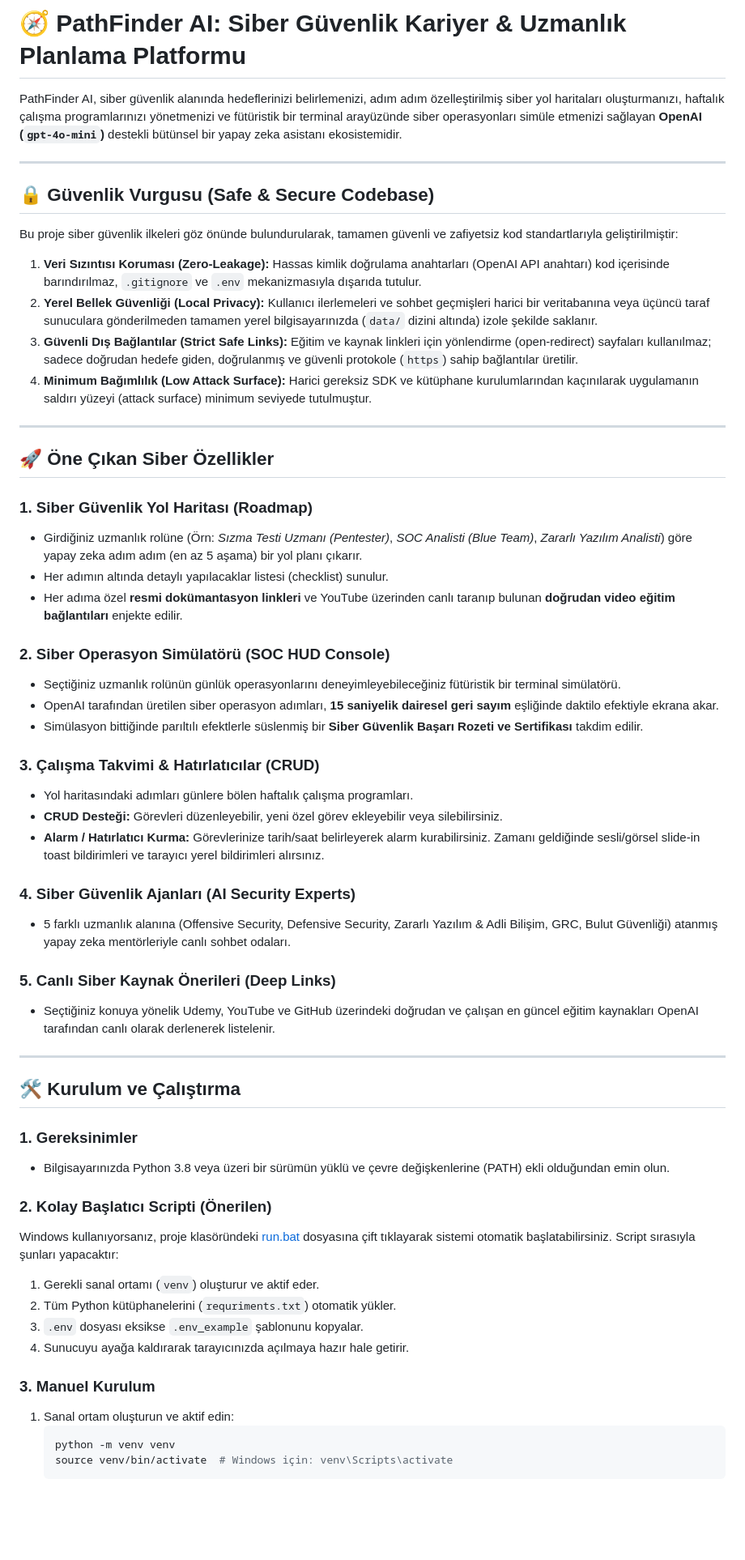
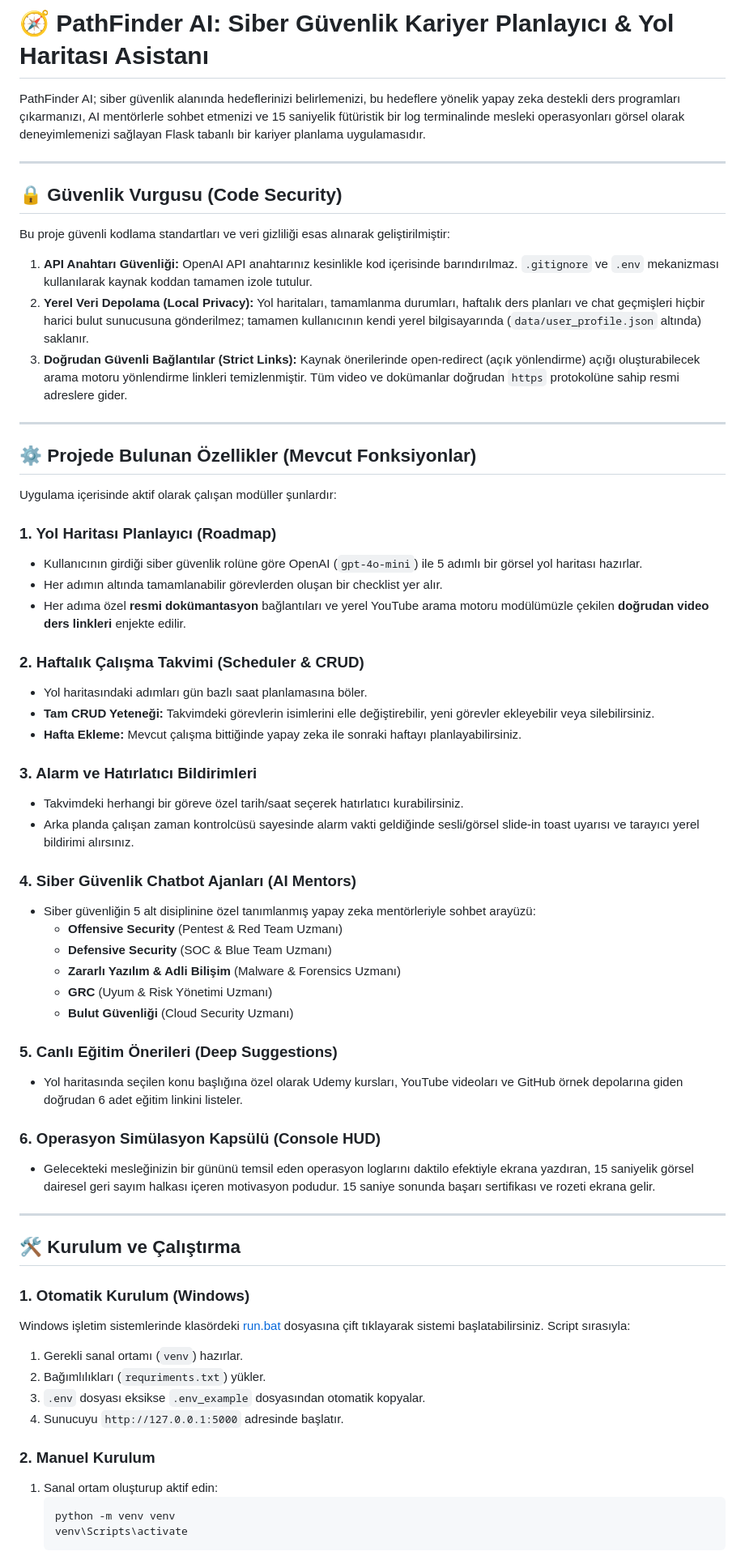
Before and after one commit to Ahmet003-cod/AI_Agent_Planlama_kariyer_planlama, a Markdown page: README.md, the part around one of its changes. Shown at 81% size. Rendered like a GitHub page; blank space fills up the shorter version.

Commit message:
docs: update README.md to accurately list only implemented codebase features

````diff
--- a/README.md
+++ b/README.md
@@ -1,59 +1,64 @@
-# 🧭 PathFinder AI: Siber Güvenlik Kariyer & Uzmanlık Planlama Platformu
+# 🧭 PathFinder AI: Siber Güvenlik Kariyer Planlayıcı & Yol Haritası Asistanı
 
-PathFinder AI, siber güvenlik alanında hedeflerinizi belirlemenizi, adım adım özelleştirilmiş siber yol haritaları oluşturmanızı, haftalık çalışma programlarınızı yönetmenizi ve fütüristik bir terminal arayüzünde siber operasyonları simüle etmenizi sağlayan **OpenAI (`gpt-4o-mini`)** destekli bütünsel bir yapay zeka asistanı ekosistemidir.
+PathFinder AI; siber güvenlik alanında hedeflerinizi belirlemenizi, bu hedeflere yönelik yapay zeka destekli ders programları çıkarmanızı, AI mentörlerle sohbet etmenizi ve 15 saniyelik fütüristik bir log terminalinde mesleki operasyonları görsel olarak deneyimlemenizi sağlayan Flask tabanlı bir kariyer planlama uygulamasıdır.
 
 ---
 
-## 🔒 Güvenlik Vurgusu (Safe & Secure Codebase)
+## 🔒 Güvenlik Vurgusu (Code Security)
 
-Bu proje siber güvenlik ilkeleri göz önünde bulundurularak, tamamen güvenli ve zafiyetsiz kod standartlarıyla geliştirilmiştir:
-1. **Veri Sızıntısı Koruması (Zero-Leakage):** Hassas kimlik doğrulama anahtarları (OpenAI API anahtarı) kod içerisinde barındırılmaz, `.gitignore` ve `.env` mekanizmasıyla dışarıda tutulur.
-2. **Yerel Bellek Güvenliği (Local Privacy):** Kullanıcı ilerlemeleri ve sohbet geçmişleri harici bir veritabanına veya üçüncü taraf sunuculara gönderilmeden tamamen yerel bilgisayarınızda (`data/` dizini altında) izole şekilde saklanır.
-3. **Güvenli Dış Bağlantılar (Strict Safe Links):** Eğitim ve kaynak linkleri için yönlendirme (open-redirect) sayfaları kullanılmaz; sadece doğrudan hedefe giden, doğrulanmış ve güvenli protokole (`https`) sahip bağlantılar üretilir.
-4. **Minimum Bağımlılık (Low Attack Surface):** Harici gereksiz SDK ve kütüphane kurulumlarından kaçınılarak uygulamanın saldırı yüzeyi (attack surface) minimum seviyede tutulmuştur.
+Bu proje güvenli kodlama standartları ve veri gizliliği esas alınarak geliştirilmiştir:
+1. **API Anahtarı Güvenliği:** OpenAI API anahtarınız kesinlikle kod içerisinde barındırılmaz. `.gitignore` ve `.env` mekanizması kullanılarak kaynak koddan tamamen izole tutulur.
+2. **Yerel Veri Depolama (Local Privacy):** Yol haritaları, tamamlanma durumları, haftalık ders planları ve chat geçmişleri hiçbir harici bulut sunucusuna gönderilmez; tamamen kullanıcının kendi yerel bilgisayarında (`data/user_profile.json` altında) saklanır.
+3. **Doğrudan Güvenli Bağlantılar (Strict Links):** Kaynak önerilerinde open-redirect (açık yönlendirme) açığı oluşturabilecek arama motoru yönlendirme linkleri temizlenmiştir. Tüm video ve dokümanlar doğrudan `https` protokolüne sahip resmi adreslere gider.
 
 ---
 
-## 🚀 Öne Çıkan Siber Özellikler
+## ⚙️ Projede Bulunan Özellikler (Mevcut Fonksiyonlar)
 
-### 1. Siber Güvenlik Yol Haritası (Roadmap)
-* Girdiğiniz uzmanlık rolüne (Örn: *Sızma Testi Uzmanı (Pentester)*, *SOC Analisti (Blue Team)*, *Zararlı Yazılım Analisti*) göre yapay zeka adım adım (en az 5 aşama) bir yol planı çıkarır.
-* Her adımın altında detaylı yapılacaklar listesi (checklist) sunulur.
-* Her adıma özel **resmi dokümantasyon linkleri** ve YouTube üzerinden canlı taranıp bulunan **doğrudan video eğitim bağlantıları** enjekte edilir.
+Uygulama içerisinde aktif olarak çalışan modüller şunlardır:
 
-### 2. Siber Operasyon Simülatörü (SOC HUD Console)
-* Seçtiğiniz uzmanlık rolünün günlük operasyonlarını deneyimleyebileceğiniz fütüristik bir terminal simülatörü.
-* OpenAI tarafından üretilen siber operasyon adımları, **15 saniyelik dairesel geri sayım** eşliğinde daktilo efektiyle ekrana akar.
-* Simülasyon bittiğinde parıltılı efektlerle süslenmiş bir **Siber Güvenlik Başarı Rozeti ve Sertifikası** takdim edilir.
+### 1. Yol Haritası Planlayıcı (Roadmap)
+* Kullanıcının girdiği siber güvenlik rolüne göre OpenAI (`gpt-4o-mini`) ile 5 adımlı bir görsel yol haritası hazırlar.
+* Her adımın altında tamamlanabilir görevlerden oluşan bir checklist yer alır.
+* Her adıma özel **resmi dokümantasyon** bağlantıları ve yerel YouTube arama motoru modülümüzle çekilen **doğrudan video ders linkleri** enjekte edilir.
 
-### 3. Çalışma Takvimi & Hatırlatıcılar (CRUD)
-* Yol haritasındaki adımları günlere bölen haftalık çalışma programları.
-* **CRUD Desteği:** Görevleri düzenleyebilir, yeni özel görev ekleyebilir veya silebilirsiniz.
-* **Alarm / Hatırlatıcı Kurma:** Görevlerinize tarih/saat belirleyerek alarm kurabilirsiniz. Zamanı geldiğinde sesli/görsel slide-in toast bildirimleri ve tarayıcı yerel bildirimleri alırsınız.
+### 2. Haftalık Çalışma Takvimi (Scheduler & CRUD)
+* Yol haritasındaki adımları gün bazlı saat planlamasına böler.
+* **Tam CRUD Yeteneği:** Takvimdeki görevlerin isimlerini elle değiştirebilir, yeni görevler ekleyebilir veya silebilirsiniz.
+* **Hafta Ekleme:** Mevcut çalışma bittiğinde yapay zeka ile sonraki haftayı planlayabilirsiniz.
 
-### 4. Siber Güvenlik Ajanları (AI Security Experts)
-* 5 farklı uzmanlık alanına (Offensive Security, Defensive Security, Zararlı Yazılım & Adli Bilişim, GRC, Bulut Güvenliği) atanmış yapay zeka mentörleriyle canlı sohbet odaları.
+### 3. Alarm ve Hatırlatıcı Bildirimleri
+* Takvimdeki herhangi bir göreve özel tarih/saat seçerek hatırlatıcı kurabilirsiniz.
+* Arka planda çalışan zaman kontrolcüsü sayesinde alarm vakti geldiğinde sesli/görsel slide-in toast uyarısı ve tarayıcı yerel bildirimi alırsınız.
 
-### 5. Canlı Siber Kaynak Önerileri (Deep Links)
-* Seçtiğiniz konuya yönelik Udemy, YouTube ve GitHub üzerindeki doğrudan ve çalışan en güncel eğitim kaynakları OpenAI tarafından canlı olarak derlenerek listelenir.
+### 4. Siber Güvenlik Chatbot Ajanları (AI Mentors)
+* Siber güvenliğin 5 alt disiplinine özel tanımlanmış yapay zeka mentörleriyle sohbet arayüzü:
+  * **Offensive Security** (Pentest & Red Team Uzmanı)
+  * **Defensive Security** (SOC & Blue Team Uzmanı)
+  * **Zararlı Yazılım & Adli Bilişim** (Malware & Forensics Uzmanı)
+  * **GRC** (Uyum & Risk Yönetimi Uzmanı)
+  * **Bulut Güvenliği** (Cloud Security Uzmanı)
+
+### 5. Canlı Eğitim Önerileri (Deep Suggestions)
+* Yol haritasında seçilen konu başlığına özel olarak Udemy kursları, YouTube videoları ve GitHub örnek depolarına giden doğrudan 6 adet eğitim linkini listeler.
+
+### 6. Operasyon Simülasyon Kapsülü (Console HUD)
+* Gelecekteki mesleğinizin bir gününü temsil eden operasyon loglarını daktilo efektiyle ekrana yazdıran, 15 saniyelik görsel dairesel geri sayım halkası içeren motivasyon podudur. 15 saniye sonunda başarı sertifikası ve rozeti ekrana gelir.
 
 ---
 
 ## 🛠️ Kurulum ve Çalıştırma
 
-### 1. Gereksinimler
-* Bilgisayarınızda Python 3.8 veya üzeri bir sürümün yüklü ve çevre değişkenlerine (PATH) ekli olduğundan emin olun.
+### 1. Otomatik Kurulum (Windows)
+Windows işletim sistemlerinde klasördeki [run.bat](run.bat) dosyasına çift tıklayarak sistemi başlatabilirsiniz. Script sırasıyla:
+1. Gerekli sanal ortamı (`venv`) hazırlar.
+2. Bağımlılıkları (`requriments.txt`) yükler.
+3. `.env` dosyası eksikse `.env_example` dosyasından otomatik kopyalar.
+4. Sunucuyu `http://127.0.0.1:5000` adresinde başlatır.
 
-### 2. Kolay Başlatıcı Scripti (Önerilen)
-Windows kullanıyorsanız, proje klasöründeki [run.bat](run.bat) dosyasına çift tıklayarak sistemi otomatik başlatabilirsiniz. Script sırasıyla şunları yapacaktır:
-1. Gerekli sanal ortamı (`venv`) oluşturur ve aktif eder.
-2. Tüm Python kütüphanelerini (`requriments.txt`) otomatik yükler.
-3. `.env` dosyası eksikse `.env_example` şablonunu kopyalar.
-4. Sunucuyu ayağa kaldırarak tarayıcınızda açılmaya hazır hale getirir.
-
-### 3. Manuel Kurulum
-1. Sanal ortam oluşturun ve aktif edin:
+### 2. Manuel Kurulum
+1. Sanal ortam oluşturup aktif edin:
    ```bash
    python -m venv venv
-   source venv/bin/activate  # Windows için: venv\Scripts\activate
+   venv\Scripts\activate
    ```
````
Also changed, not shown: other parts of README.md (+4 -22 lines).
